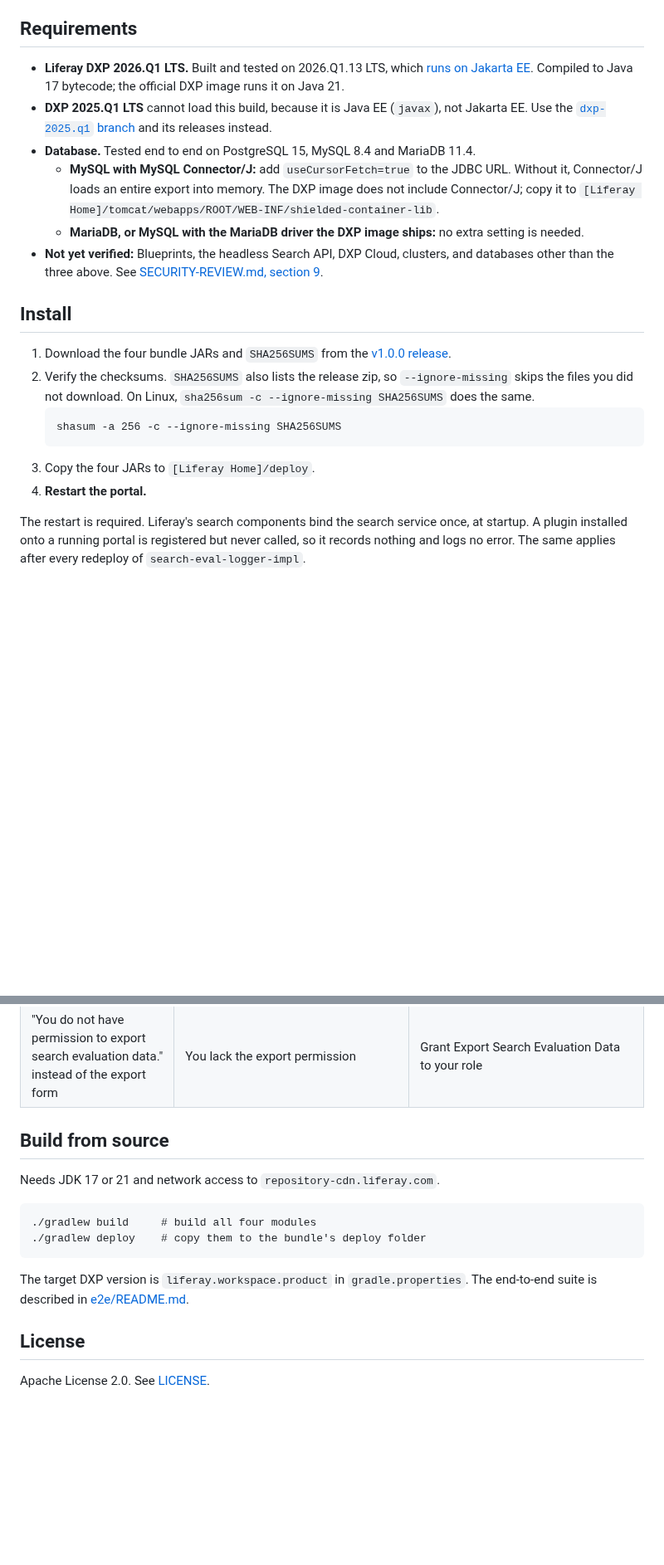
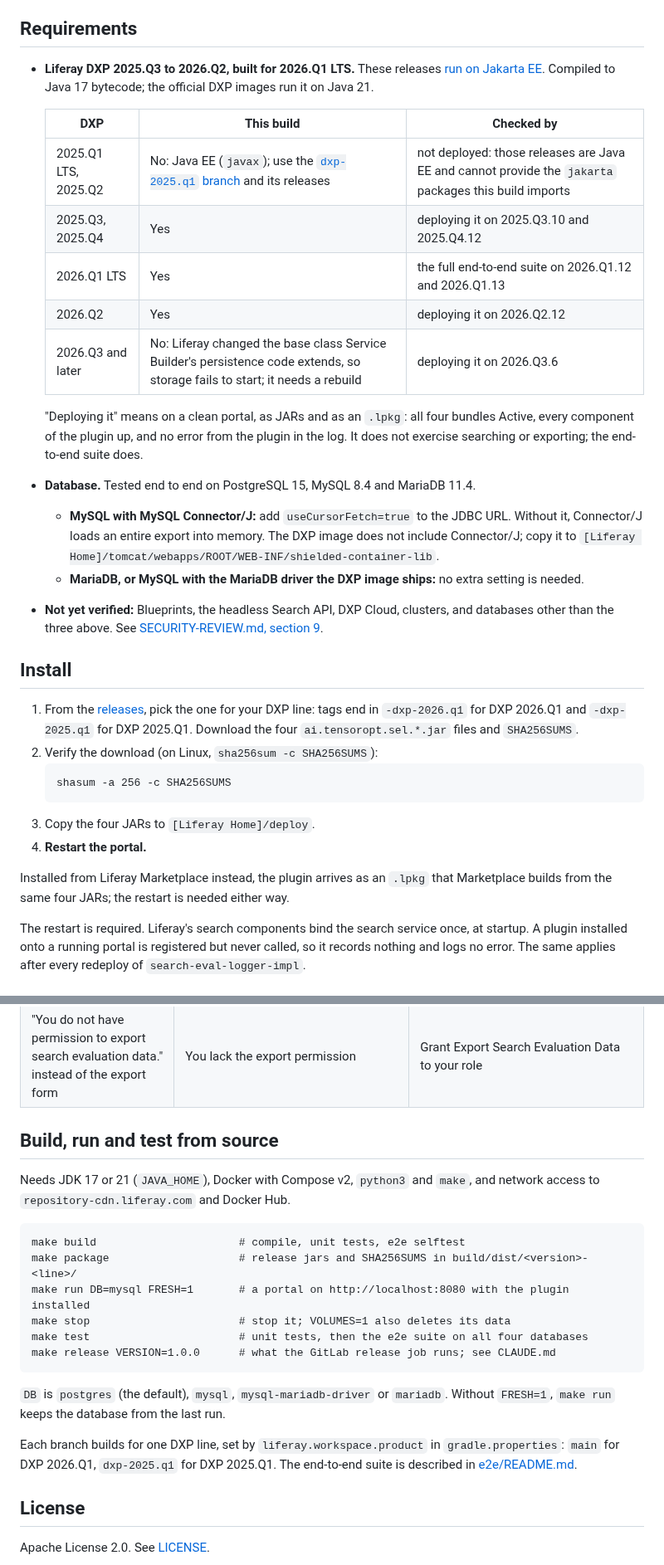
Before and after one commit to TensorOpt/liferay-search-eval-logger, a Markdown page: README.md, 2 parts joined by grey strips. Shown at 83% size. Drawn GitHub-style; blank space fills up the shorter version.

````diff
--- a/README.md
+++ b/README.md
@@ -96,8 +96,17 @@ The outcomes:
 
 ## Requirements
 
-- **Liferay DXP 2026.Q1 LTS.** Built and tested on 2026.Q1.13 LTS, which [runs on Jakarta EE](https://learn.liferay.com/w/reference/jakarta-2025-faq). Compiled to Java 17 bytecode; the official DXP image runs it on Java 21.
-- **DXP 2025.Q1 LTS** cannot load this build, because it is Java EE (`javax`), not Jakarta EE. Use the [`dxp-2025.q1` branch](https://github.com/TensorOpt/liferay-search-eval-logger/tree/dxp-2025.q1) and its releases instead.
+- **Liferay DXP 2025.Q3 to 2026.Q2, built for 2026.Q1 LTS.** These releases [run on Jakarta EE](https://learn.liferay.com/w/reference/jakarta-2025-faq). Compiled to Java 17 bytecode; the official DXP images run it on Java 21.
+
+  | DXP | This build | Checked by |
+  |---|---|---|
+  | 2025.Q1 LTS, 2025.Q2 | No: Java EE (`javax`); use the [`dxp-2025.q1` branch](https://github.com/TensorOpt/liferay-search-eval-logger/tree/dxp-2025.q1) and its releases | not deployed: those releases are Java EE and cannot provide the `jakarta` packages this build imports |
+  | 2025.Q3, 2025.Q4 | Yes | deploying it on 2025.Q3.10 and 2025.Q4.12 |
+  | 2026.Q1 LTS | Yes | the full end-to-end suite on 2026.Q1.12 and 2026.Q1.13 |
+  | 2026.Q2 | Yes | deploying it on 2026.Q2.12 |
+  | 2026.Q3 and later | No: Liferay changed the base class Service Builder's persistence code extends, so storage fails to start; it needs a rebuild | deploying it on 2026.Q3.6 |
+
+  "Deploying it" means on a clean portal, as JARs and as an `.lpkg`: all four bundles Active, every component of the plugin up, and no error from the plugin in the log. It does not exercise searching or exporting; the end-to-end suite does.
 - **Database.** Tested end to end on PostgreSQL 15, MySQL 8.4 and MariaDB 11.4.
   - **MySQL with MySQL Connector/J:** add `useCursorFetch=true` to the JDBC URL. Without it, Connector/J loads an entire export into memory. The DXP image does not include Connector/J; copy it to `[Liferay Home]/tomcat/webapps/ROOT/WEB-INF/shielded-container-lib`.
   - **MariaDB, or MySQL with the MariaDB driver the DXP image ships:** no extra setting is needed.
@@ -105,13 +114,15 @@ The outcomes:
 
 ## Install
 
-1. Download the four bundle JARs and `SHA256SUMS` from the [v1.0.0 release](https://github.com/TensorOpt/liferay-search-eval-logger/releases/tag/v1.0.0).
-2. Verify the checksums. `SHA256SUMS` also lists the release zip, so `--ignore-missing` skips the files you did not download. On Linux, `sha256sum -c --ignore-missing SHA256SUMS` does the same.
+1. From the [releases](https://github.com/TensorOpt/liferay-search-eval-logger/releases), pick the one for your DXP line: tags end in `-dxp-2026.q1` for DXP 2026.Q1 and `-dxp-2025.q1` for DXP 2025.Q1. Download the four `ai.tensoropt.sel.*.jar` files and `SHA256SUMS`.
+2. Verify the download (on Linux, `sha256sum -c SHA256SUMS`):
    ```
-   shasum -a 256 -c --ignore-missing SHA256SUMS
+   shasum -a 256 -c SHA256SUMS
    ```
 3. Copy the four JARs to `[Liferay Home]/deploy`.
 4. **Restart the portal.**
+
+Installed from Liferay Marketplace instead, the plugin arrives as an `.lpkg` that Marketplace builds from the same four JARs; the restart is needed either way.
 
 The restart is required. Liferay's search components bind the search service once, at startup. A plugin installed onto a running portal is registered but never called, so it records nothing and logs no error. The same applies after every redeploy of `search-eval-logger-impl`.
 
@@ -221,16 +232,22 @@ Do not skip step 3. With the record left in place, a later reinstall never recre
 | Export exhausts memory on MySQL | MySQL Connector/J loads the whole result set unless told otherwise | Add `useCursorFetch=true` to the JDBC URL, or use the MariaDB driver the DXP image ships |
 | "You do not have permission to export search evaluation data." instead of the export form | You lack the export permission | Grant Export Search Evaluation Data to your role |
 
-## Build from source
+## Build, run and test from source
 
-Needs JDK 17 or 21 and network access to `repository-cdn.liferay.com`.
+Needs JDK 17 or 21 (`JAVA_HOME`), Docker with Compose v2, `python3` and `make`, and network access to `repository-cdn.liferay.com` and Docker Hub.
 
 ```
-./gradlew build     # build all four modules
-./gradlew deploy    # copy them to the bundle's deploy folder
+make build                      # compile, unit tests, e2e selftest
+make package                    # release jars and SHA256SUMS in build/dist/<version>-<line>/
+make run DB=mysql FRESH=1       # a portal on http://localhost:8080 with the plugin installed
+make stop                       # stop it; VOLUMES=1 also deletes its data
+make test                       # unit tests, then the e2e suite on all four databases
+make release VERSION=1.0.0      # what the GitLab release job runs; see CLAUDE.md
 ```
 
-The target DXP version is `liferay.workspace.product` in `gradle.properties`. The end-to-end suite is described in [e2e/README.md](e2e/README.md).
+`DB` is `postgres` (the default), `mysql`, `mysql-mariadb-driver` or `mariadb`. Without `FRESH=1`, `make run` keeps the database from the last run.
+
+Each branch builds for one DXP line, set by `liferay.workspace.product` in `gradle.properties`: `main` for DXP 2026.Q1, `dxp-2025.q1` for DXP 2025.Q1. The end-to-end suite is described in [e2e/README.md](e2e/README.md).
 
 ## License
 
````
Also changed, not shown: other parts of README.md (+1 -1 lines), CLAUDE.md (+28 -0 lines), 1 other file.
